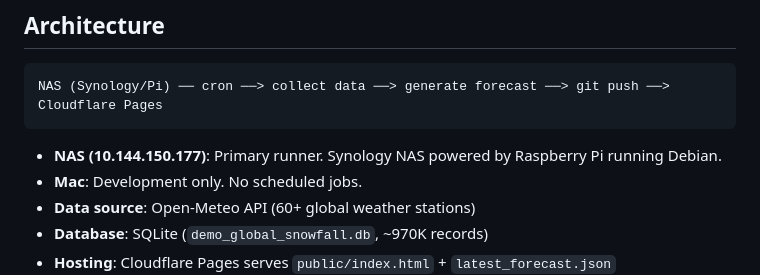
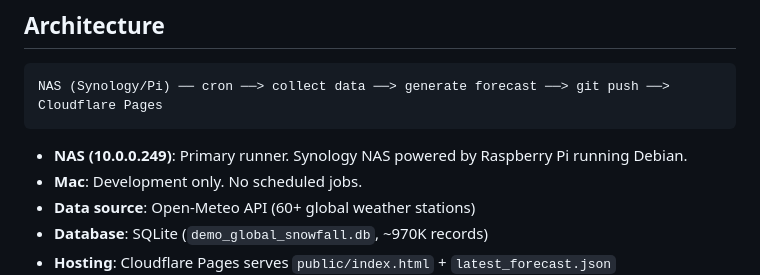
Before and after one commit to salvadordali256/weather, a Markdown page: README.md, the part around the change. Rendered like a GitHub page.

Commit message:
Update NAS IP address in README
Co-Authored-By: Claude Sonnet 4.6 <noreply@anthropic.com>

````diff
--- a/README.md
+++ b/README.md
@@ -10,7 +10,7 @@ Live site: [weather.salvadordali256.net](https://weather.salvadordali256.net)
 NAS (Synology/Pi) ── cron ──> collect data ──> generate forecast ──> git push ──> Cloudflare Pages
 ```
 
-- **NAS (10.144.150.177)**: Primary runner. Synology NAS powered by Raspberry Pi running Debian.
+- **NAS (10.0.0.249)**: Primary runner. Synology NAS powered by Raspberry Pi running Debian.
 - **Mac**: Development only. No scheduled jobs.
 - **Data source**: Open-Meteo API (60+ global weather stations)
 - **Database**: SQLite (`demo_global_snowfall.db`, ~970K records)
````
